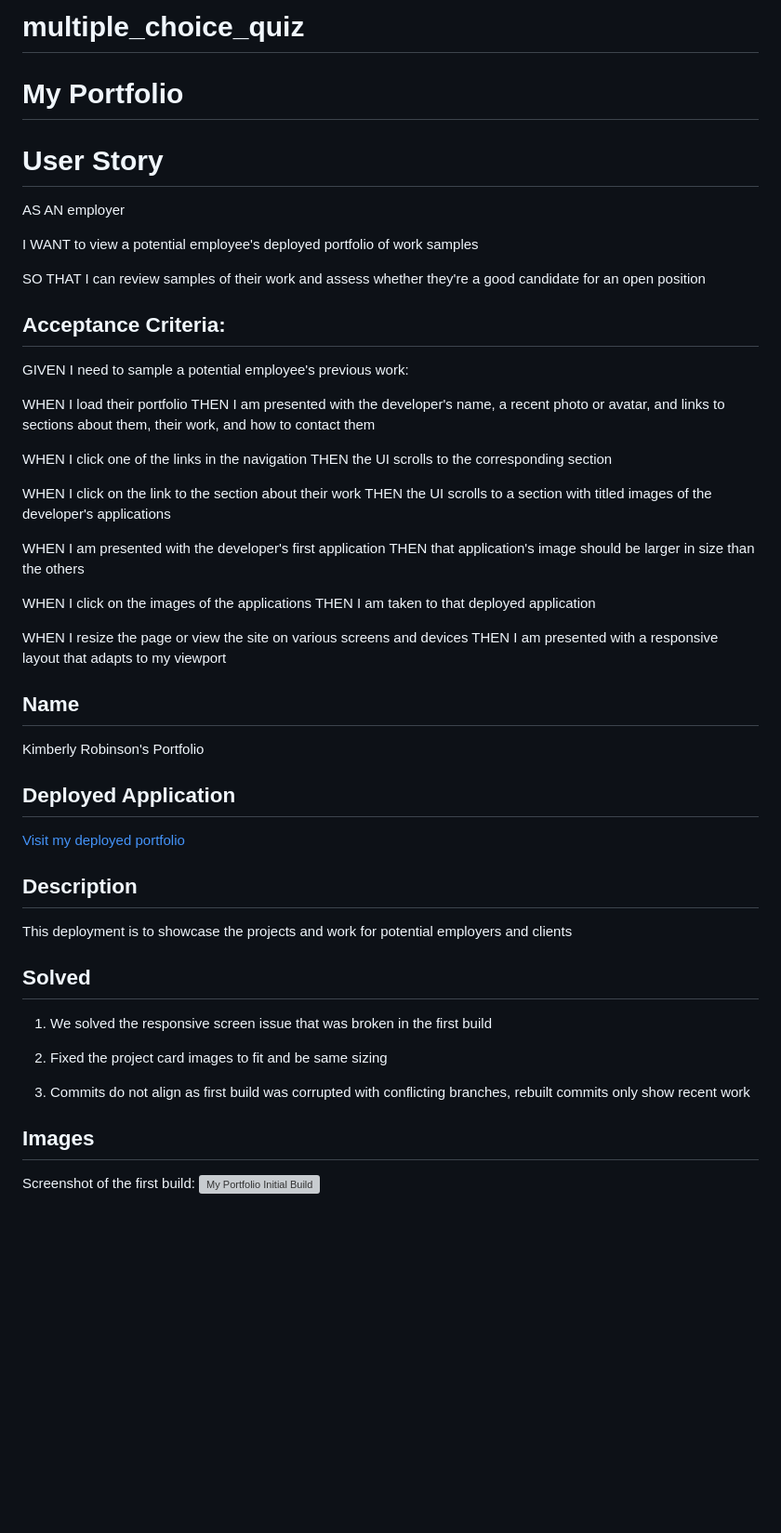
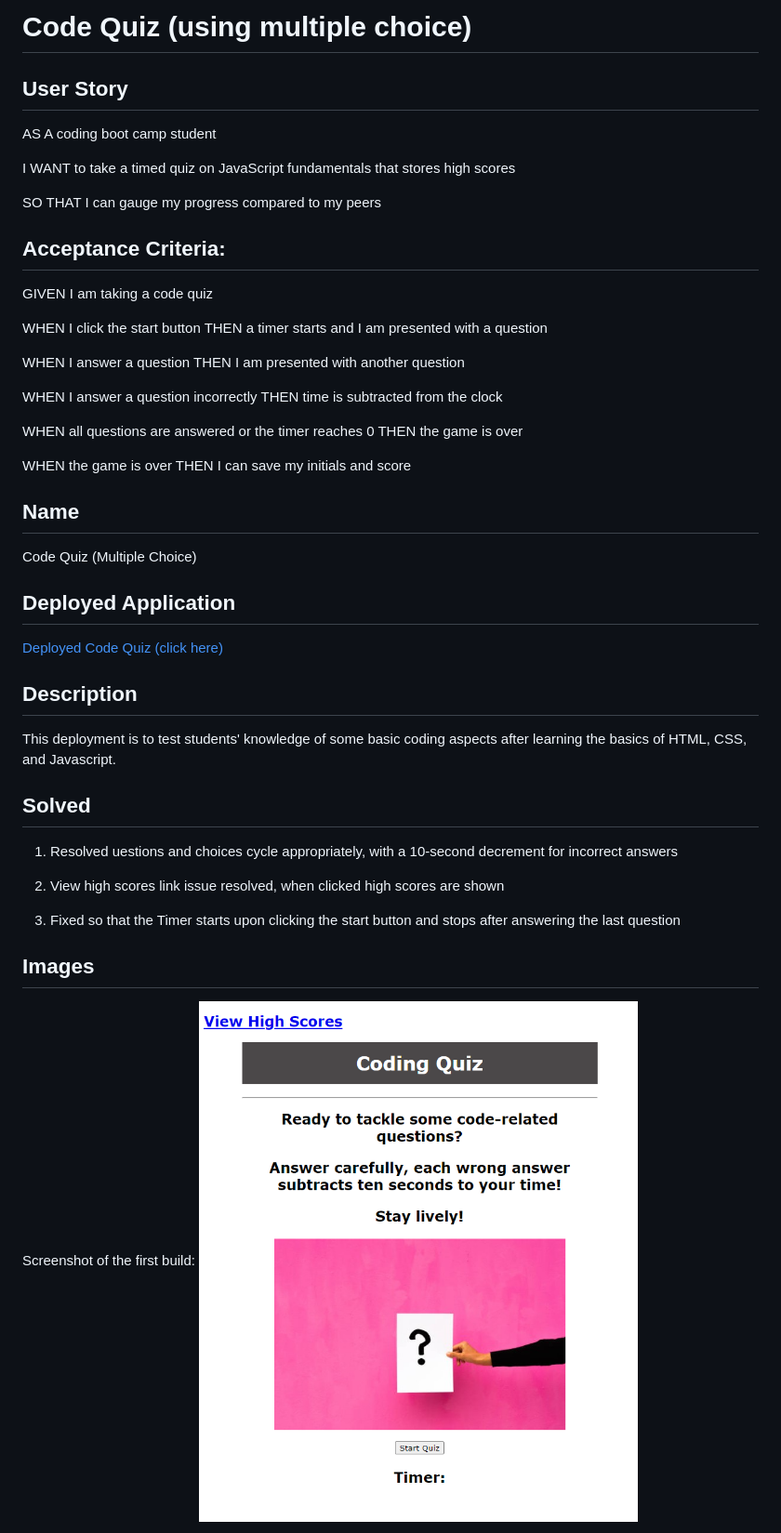
Before and after one commit to kimberlyrobinson11122/multiple_choice_quiz, a Markdown page: README.md, the part around the change printed below. Shown: that part at 93% size. Drawn GitHub-style; pictures changed too: assets/images/Code Quiz Initial Build 20240327 v1.png (added); blank space fills up the shorter version; grey boxes are pictures that could not be loaded.

Commit message:
updated Readme with images and appropriate info

```diff
--- a/README.md
+++ b/README.md
@@ -1,55 +1,49 @@
-# multiple_choice_quiz
+# Code Quiz (using multiple choice)
 
-# My Portfolio
+## User Story
+AS A coding boot camp student
 
-# User Story
+I WANT to take a timed quiz on JavaScript fundamentals that stores high scores
 
-AS AN employer
-
-I WANT to view a potential employee's deployed portfolio of work samples
-
-SO THAT I can review samples of their work and assess whether they're a good candidate for an open position
+SO THAT I can gauge my progress compared to my peers
 
 
 ## Acceptance Criteria:
-GIVEN I need to sample a potential employee's previous work:
+GIVEN I am taking a code quiz
 
-WHEN I load their portfolio
-    THEN I am presented with the developer's name, a recent photo or avatar, and links to sections about them, their work, and how to contact them
+WHEN I click the start button
+    THEN a timer starts and I am presented with a question
 
-WHEN I click one of the links in the navigation
-    THEN the UI scrolls to the corresponding section
+WHEN I answer a question
+    THEN I am presented with another question
 
-WHEN I click on the link to the section about their work
-    THEN the UI scrolls to a section with titled images of the developer's applications
+WHEN I answer a question incorrectly
+    THEN time is subtracted from the clock
 
-WHEN I am presented with the developer's first application
-    THEN that application's image should be larger in size than the others
+WHEN all questions are answered or the timer reaches 0
+    THEN the game is over
 
-WHEN I click on the images of the applications
-    THEN I am taken to that deployed application
-
-WHEN I resize the page or view the site on various screens and devices
-    THEN I am presented with a responsive layout that adapts to my viewport
+WHEN the game is over
+    THEN I can save my initials and score
 
 ## Name
-Kimberly Robinson's Portfolio
+Code Quiz (Multiple Choice)
 
 ## Deployed Application
-[Visit my deployed portfolio](https://kimberlyrobinson11122.github.io/Kimberly-Robinson-Portfolio/)
+[Deployed Code Quiz (click here)](https://kimberlyrobinson11122.github.io/multiple_choice_quiz/)
 
 ## Description
-This deployment is to showcase the projects and work for potential employers and clients
+This deployment is to test students' knowledge of some basic coding aspects after learning the basics of HTML, CSS, and Javascript.
 
 ## Solved
-1. We solved the responsive screen issue that was broken in the first build
+1. Resolved uestions and choices cycle appropriately, with a 10-second decrement for incorrect answers
 
-2. Fixed the project card images to fit and be same sizing
+2. View high scores link issue resolved, when clicked high scores are shown
 
-3. Commits do not align as first build was corrupted with conflicting branches, rebuilt commits only show recent work
+3. Fixed so that the Timer starts upon clicking the start button and stops after answering the last question
 
 
 ## Images
 Screenshot of the first build:
-![My Portfolio Initial Build](./assets/images/fixed%20links%20and%20spacing.png)
+![My Portfolio Initial Build](./assets/images/Code%20Quiz%20Initial%20Build%2020240327%20v1.png)
 
```
Also changed, not shown: other parts of README.md (+9 -6 lines), assets/images/Abstract data cubes connection image.jpg (deleted), assets/images/Code Quiz Initial Build - View High Scores 20240327 v1.png (added), assets/images/windows joke.jpg (deleted), assets/images/windows_joke.png (added), 2 other files.
